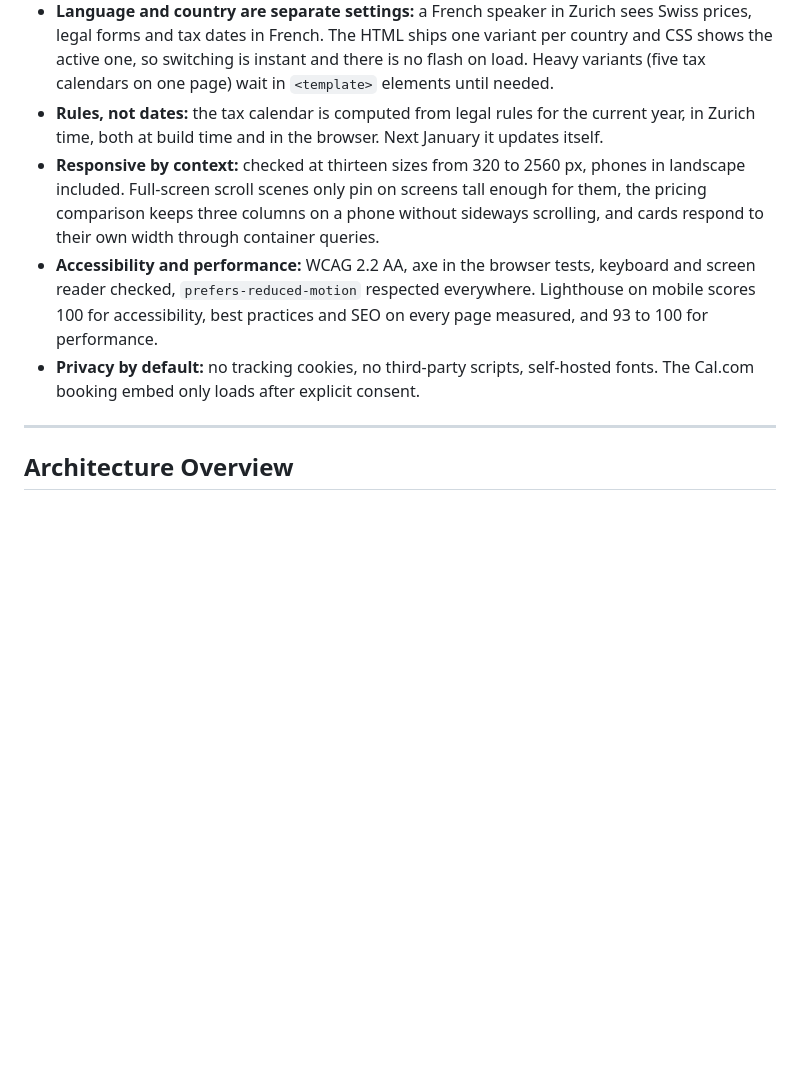
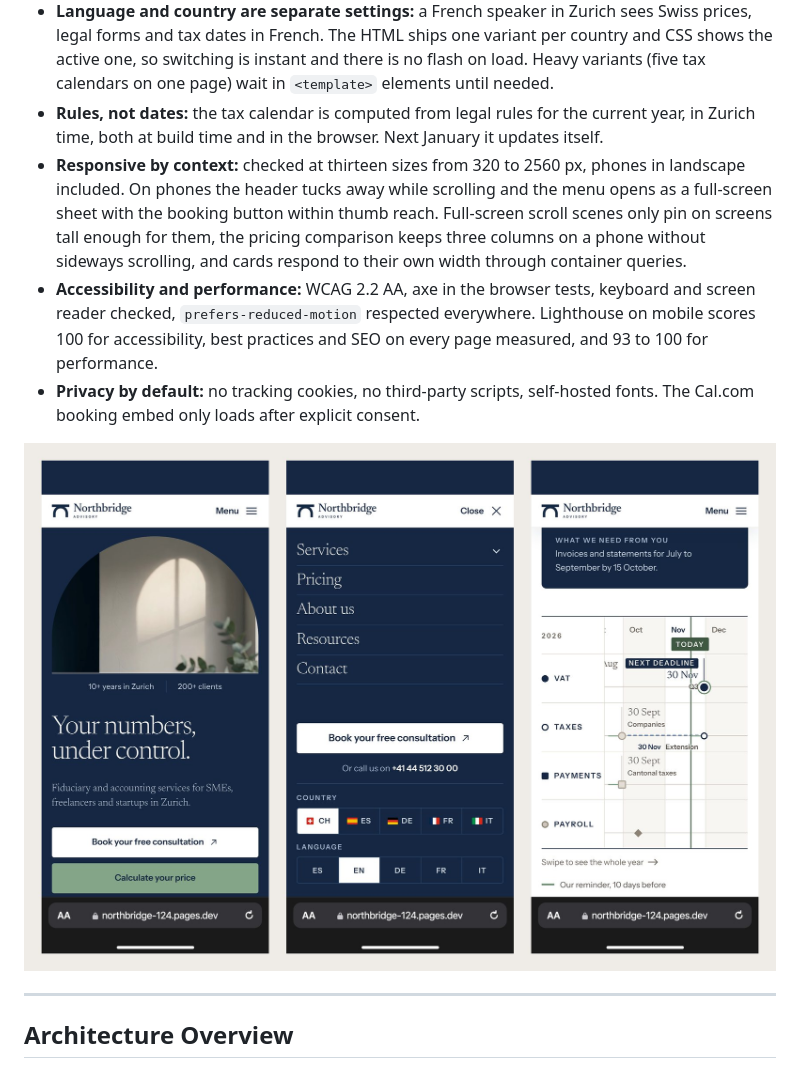
Before and after one commit to marcmendezb/northbridge, a Markdown page: README.md, the part around the change. Rendered like a GitHub page; pictures changed too: docs/screenshots/mobile.jpg; blank space fills up the shorter version.

Commit message:
README: current mobile screenshot (hero, menu, tax calendar)

```diff
--- a/README.md
+++ b/README.md
@@ -34,9 +34,11 @@ A few places worth a direct look in the codebase:
 - **Static first:** Astro renders all 161 pages to HTML at build time. React hydrates only the calculator, the contact form and the booking calendar, and only when they scroll into view. Everything works without JavaScript.
 - **Language and country are separate settings:** a French speaker in Zurich sees Swiss prices, legal forms and tax dates in French. The HTML ships one variant per country and CSS shows the active one, so switching is instant and there is no flash on load. Heavy variants (five tax calendars on one page) wait in `<template>` elements until needed.
 - **Rules, not dates:** the tax calendar is computed from legal rules for the current year, in Zurich time, both at build time and in the browser. Next January it updates itself.
-- **Responsive by context:** checked at thirteen sizes from 320 to 2560 px, phones in landscape included. Full-screen scroll scenes only pin on screens tall enough for them, the pricing comparison keeps three columns on a phone without sideways scrolling, and cards respond to their own width through container queries.
+- **Responsive by context:** checked at thirteen sizes from 320 to 2560 px, phones in landscape included. On phones the header tucks away while scrolling and the menu opens as a full-screen sheet with the booking button within thumb reach. Full-screen scroll scenes only pin on screens tall enough for them, the pricing comparison keeps three columns on a phone without sideways scrolling, and cards respond to their own width through container queries.
 - **Accessibility and performance:** WCAG 2.2 AA, axe in the browser tests, keyboard and screen reader checked, `prefers-reduced-motion` respected everywhere. Lighthouse on mobile scores 100 for accessibility, best practices and SEO on every page measured, and 93 to 100 for performance.
 - **Privacy by default:** no tracking cookies, no third-party scripts, self-hosted fonts. The Cal.com booking embed only loads after explicit consent.
+
+![The site on a phone: hero, menu and tax calendar](docs/screenshots/mobile.jpg)
 
 ---
 
```
